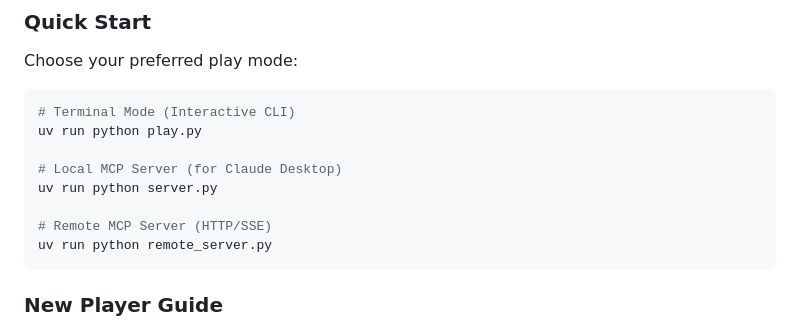
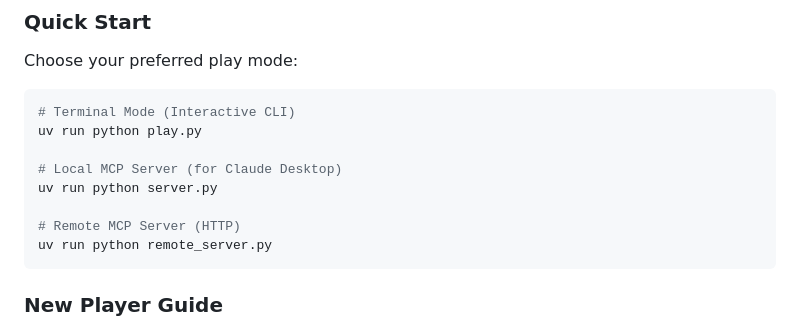
Before and after one commit to MattCarpenter-Workato/workato-integration-quest, a Markdown page: README.md, the part around the change. Rendered like a GitHub page.

Commit message:
Update README for Remote MCP Server instructions

````diff
--- a/README.md
+++ b/README.md
@@ -82,7 +82,7 @@ uv run python play.py
 # Local MCP Server (for Claude Desktop)
 uv run python server.py
 
-# Remote MCP Server (HTTP/SSE)
+# Remote MCP Server (HTTP)
 uv run python remote_server.py
 ```
 
````
